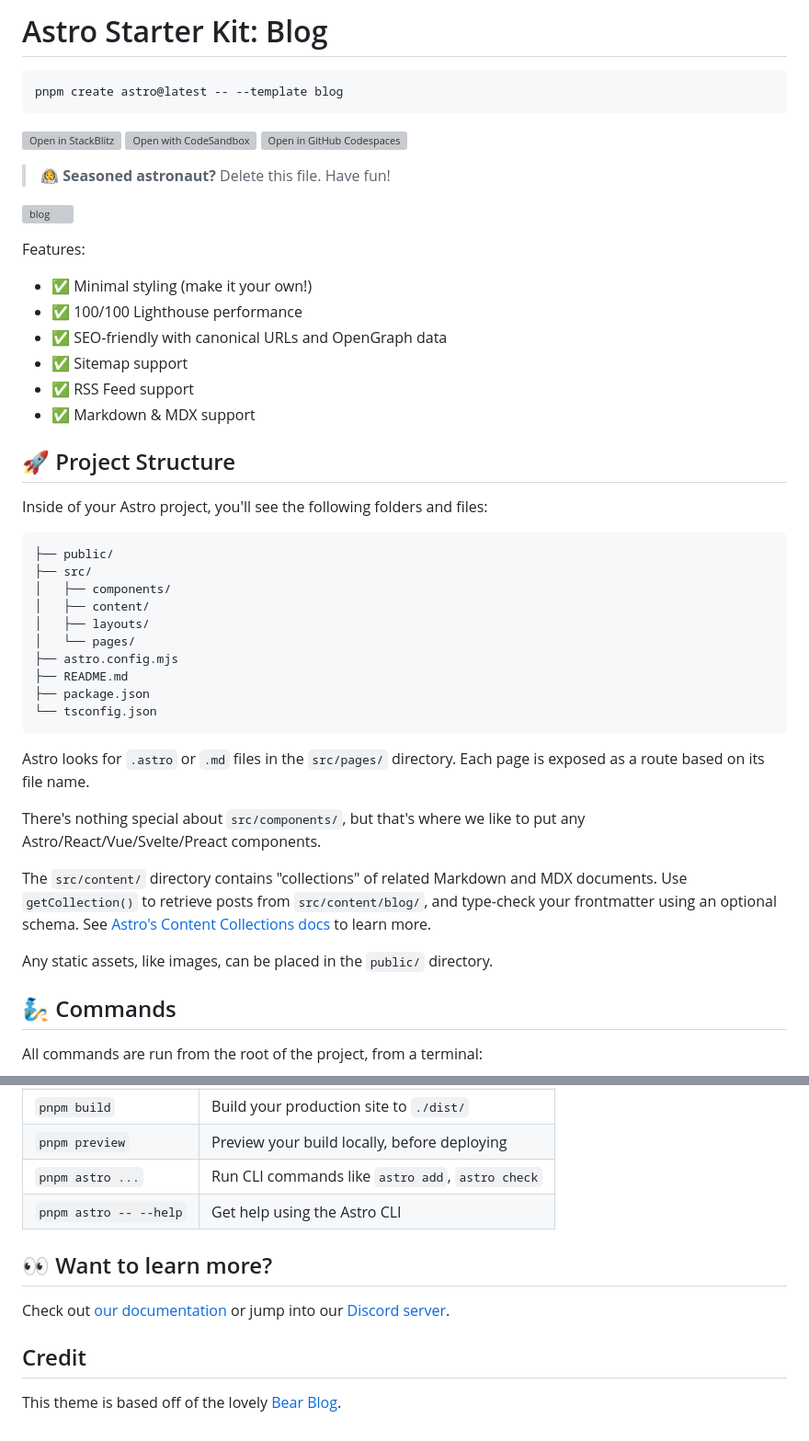
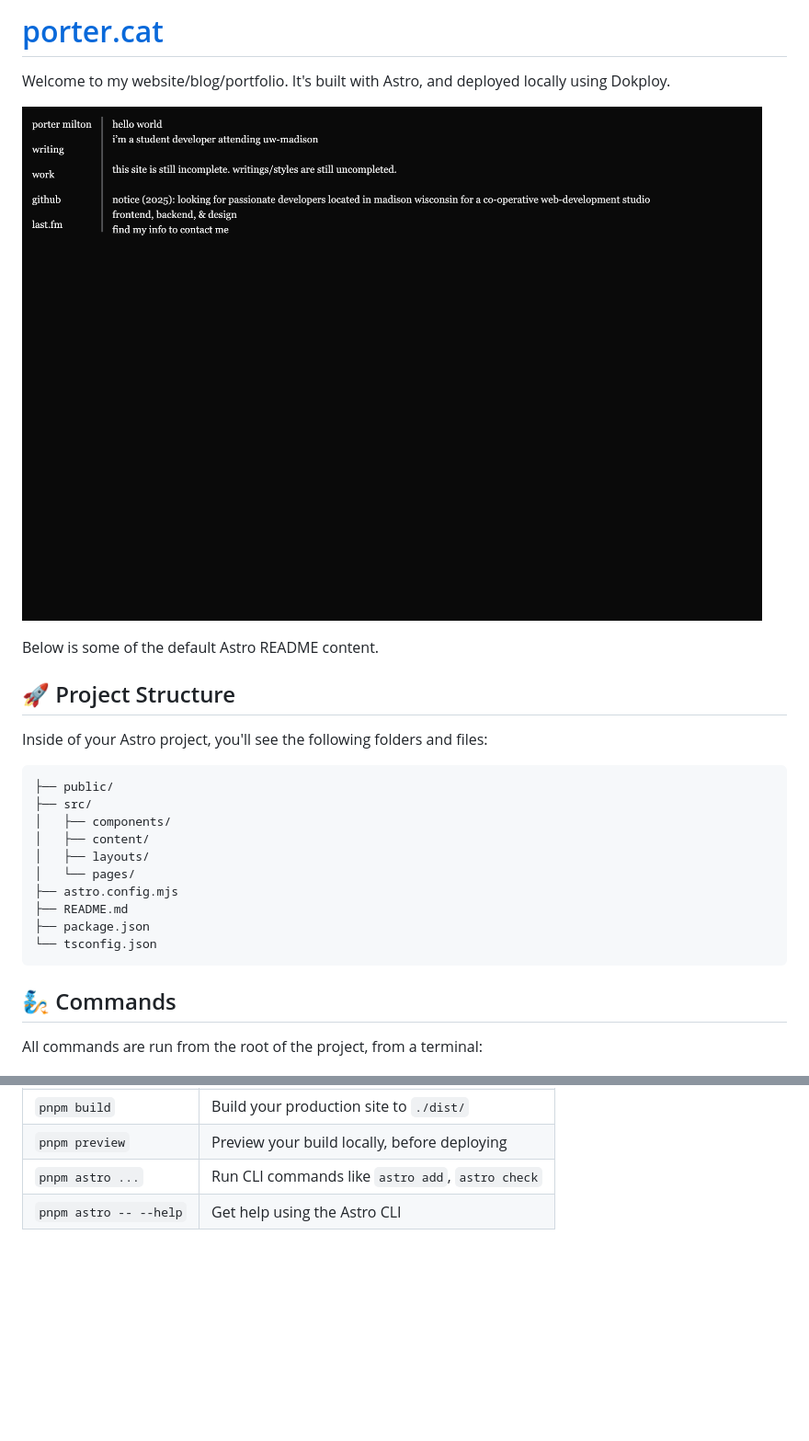
Before and after one commit to porterporter/porter.cat, a Markdown page: README.md, 2 parts joined by grey strips. Shown: that part at 92% size. Drawn GitHub-style; pictures changed too: .github/screenshot.png (added); blank space fills up the shorter version; grey boxes are pictures that could not be loaded.

Commit message:
slightly change readme, test repo mirror

````diff
--- a/README.md
+++ b/README.md
@@ -1,25 +1,9 @@
-# Astro Starter Kit: Blog
+# [porter.cat](https://porter.cat)
+Welcome to my website/blog/portfolio. It's built with Astro, and deployed locally using Dokploy.
 
-```sh
-pnpm create astro@latest -- --template blog
-```
+![Screenshot of porter.cat](./.github/screenshot.png)
 
-[![Open in StackBlitz](https://developer.stackblitz.com/img/open_in_stackblitz.svg)](https://stackblitz.com/github/withastro/astro/tree/latest/examples/blog)
-[![Open with CodeSandbox](https://assets.codesandbox.io/github/button-edit-lime.svg)](https://codesandbox.io/p/sandbox/github/withastro/astro/tree/latest/examples/blog)
-[![Open in GitHub Codespaces](https://github.com/codespaces/badge.svg)](https://codespaces.new/withastro/astro?devcontainer_path=.devcontainer/blog/devcontainer.json)
-
-> 🧑‍🚀 **Seasoned astronaut?** Delete this file. Have fun!
-
-![blog](https://github.com/withastro/astro/assets/2244813/ff10799f-a816-4703-b967-c78997e8323d)
-
-Features:
-
-- ✅ Minimal styling (make it your own!)
-- ✅ 100/100 Lighthouse performance
-- ✅ SEO-friendly with canonical URLs and OpenGraph data
-- ✅ Sitemap support
-- ✅ RSS Feed support
-- ✅ Markdown & MDX support
+Below is some of the default Astro README content.
 
 ## 🚀 Project Structure
 
@@ -38,14 +22,6 @@ Inside of your Astro project, you'll see the following folders and files:
 └── tsconfig.json
 ```
 
-Astro looks for `.astro` or `.md` files in the `src/pages/` directory. Each page is exposed as a route based on its file name.
-
-There's nothing special about `src/components/`, but that's where we like to put any Astro/React/Vue/Svelte/Preact components.
-
-The `src/content/` directory contains "collections" of related Markdown and MDX documents. Use `getCollection()` to retrieve posts from `src/content/blog/`, and type-check your frontmatter using an optional schema. See [Astro's Content Collections docs](https://docs.astro.build/en/guides/content-collections/) to learn more.
-
-Any static assets, like images, can be placed in the `public/` directory.
-
 ## 🧞 Commands
 
 All commands are run from the root of the project, from a terminal:
@@ -58,11 +34,3 @@ All commands are run from the root of the project, from a terminal:
 | `pnpm preview`         | Preview your build locally, before deploying     |
 | `pnpm astro ...`       | Run CLI commands like `astro add`, `astro check` |
 | `pnpm astro -- --help` | Get help using the Astro CLI                     |
-
-## 👀 Want to learn more?
-
-Check out [our documentation](https://docs.astro.build) or jump into our [Discord server](https://astro.build/chat).
-
-## Credit
-
-This theme is based off of the lovely [Bear Blog](https://github.com/HermanMartinus/bearblog/).
````
